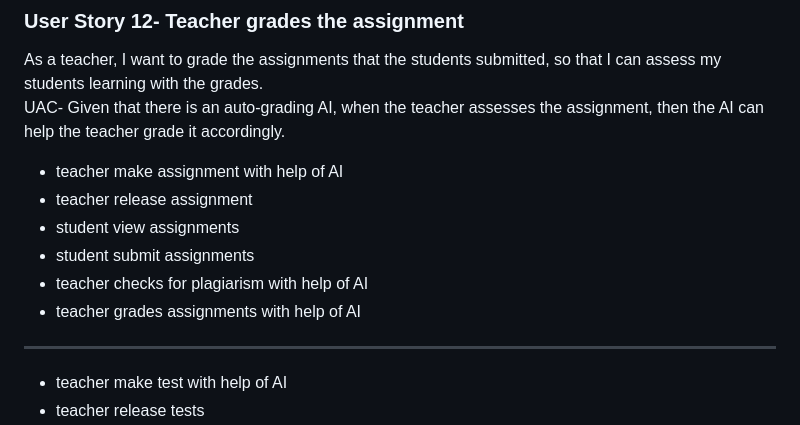
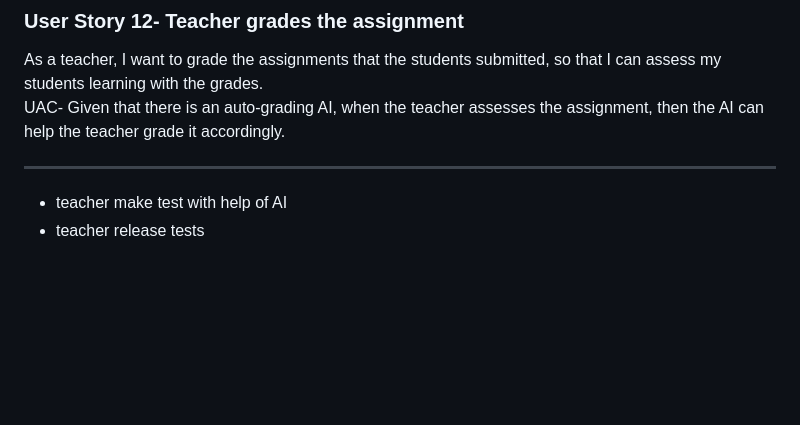
Before and after one commit to MaxPadovan1/DeepSeekers, a Markdown page: UserStories.md, the part around the change. GitHub-like rendering; blank space fills up the shorter version.

Commit message:
updated the user stories

```diff
--- a/UserStories.md
+++ b/UserStories.md
@@ -36,12 +36,7 @@ UAC- Given that there is a plagiarism checker, when the student submits the asse
 ### User Story 12- Teacher grades the assignment
 As a teacher, I want to grade the assignments that the students submitted, so that I can assess my students learning with the grades.\
 UAC- Given that there is an auto-grading AI, when the teacher assesses the assignment, then the AI can help the teacher grade it accordingly.
-- teacher make assignment with help of AI
-- teacher release assignment
-- student view assignments
-- student submit assignments
-- teacher checks for plagiarism with help of AI
-- teacher grades assignments with help of AI
+
 ___
 - teacher make test with help of AI
 - teacher release tests
```
